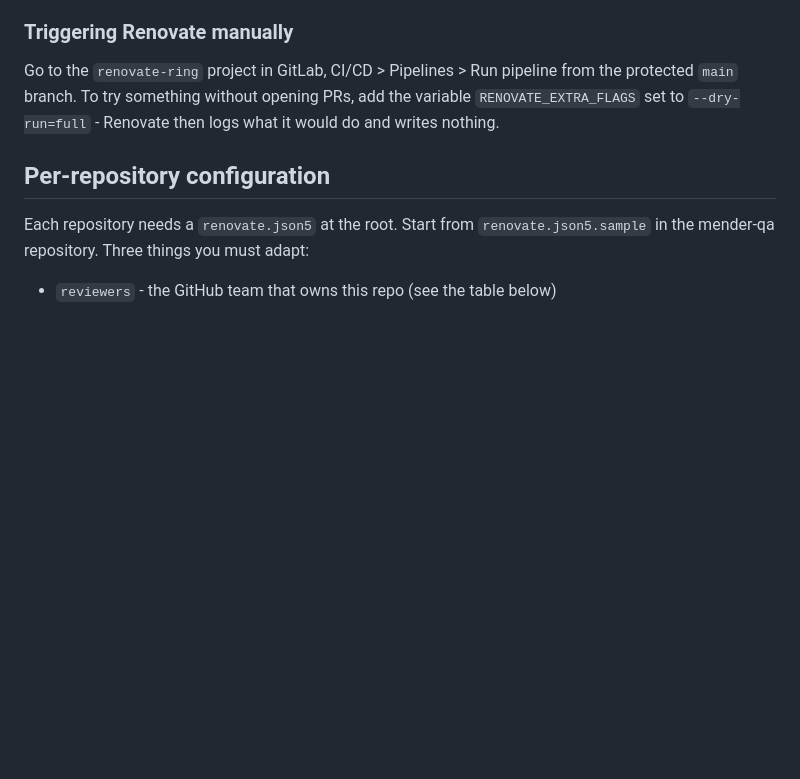
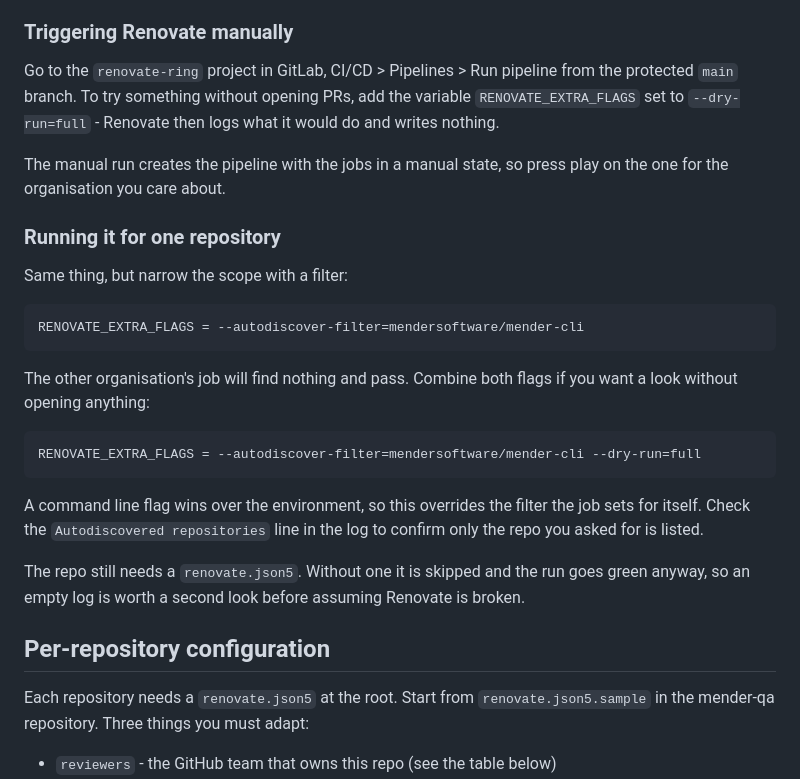
Before and after one commit to mendersoftware/mender-qa, a Markdown page: Documentation/dependency-updates.md, the part around the change. Rendered like a GitHub page; blank space fills up the shorter version.

Commit message:
docs: how to run renovate for one repo
Signed-off-by: Patryk Targowicz <patryk.targowicz@northern.tech>

````diff
--- a/Documentation/dependency-updates.md
+++ b/Documentation/dependency-updates.md
@@ -61,6 +61,31 @@ Go to the `renovate-ring` project in GitLab, CI/CD > Pipelines > Run pipeline fr
 protected `main` branch. To try something without opening PRs, add the variable
 `RENOVATE_EXTRA_FLAGS` set to `--dry-run=full` - Renovate then logs what it would do and
 writes nothing.
+
+The manual run creates the pipeline with the jobs in a manual state, so press play on the
+one for the organisation you care about.
+
+### Running it for one repository
+
+Same thing, but narrow the scope with a filter:
+
+```
+RENOVATE_EXTRA_FLAGS = --autodiscover-filter=mendersoftware/mender-cli
+```
+
+The other organisation's job will find nothing and pass. Combine both flags if you want a
+look without opening anything:
+
+```
+RENOVATE_EXTRA_FLAGS = --autodiscover-filter=mendersoftware/mender-cli --dry-run=full
+```
+
+A command line flag wins over the environment, so this overrides the filter the job sets
+for itself. Check the `Autodiscovered repositories` line in the log to confirm only the repo
+you asked for is listed.
+
+The repo still needs a `renovate.json5`. Without one it is skipped and the run goes green
+anyway, so an empty log is worth a second look before assuming Renovate is broken.
 
 ## Per-repository configuration
 
````
